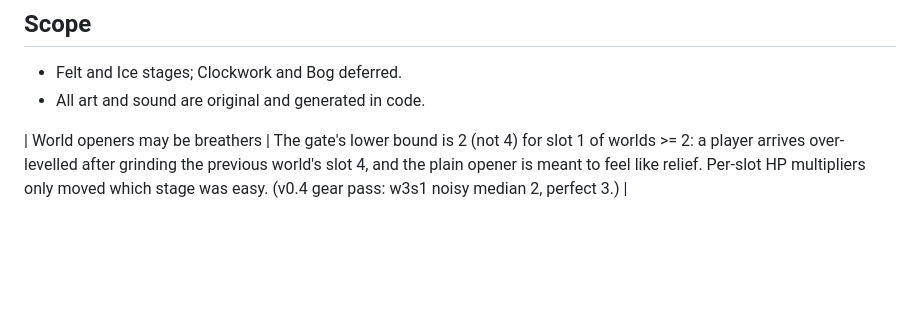
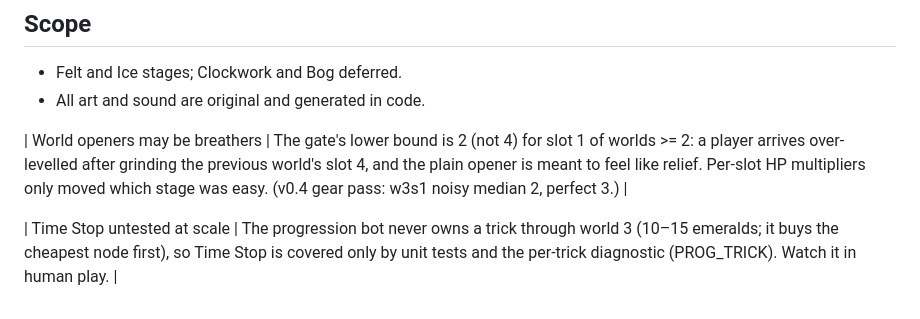
Before and after one commit to short-matthew-f/ball-blaster, a Markdown page: DECISIONS.md, the part around the change. Drawn GitHub-style; blank space fills up the shorter version.

Commit message:
DECISIONS: note Time Stop coverage gap
Co-Authored-By: Claude Fable 5.1 <noreply@anthropic.com>
Claude-Session: https://claude.ai/code/session_01QUFqbWtFiT88Kg7KCxj6zx

```diff
--- a/DECISIONS.md
+++ b/DECISIONS.md
@@ -117,3 +117,5 @@ Resolves DESIGN-v0.4-loadout gaps. Numbers live in `core/tuning.ts` (per-level a
 - All art and sound are original and generated in code.
 
 | World openers may be breathers | The gate's lower bound is 2 (not 4) for slot 1 of worlds >= 2: a player arrives over-levelled after grinding the previous world's slot 4, and the plain opener is meant to feel like relief. Per-slot HP multipliers only moved which stage was easy. (v0.4 gear pass: w3s1 noisy median 2, perfect 3.) |
+
+| Time Stop untested at scale | The progression bot never owns a trick through world 3 (10–15 emeralds; it buys the cheapest node first), so Time Stop is covered only by unit tests and the per-trick diagnostic (PROG_TRICK). Watch it in human play. |
```
